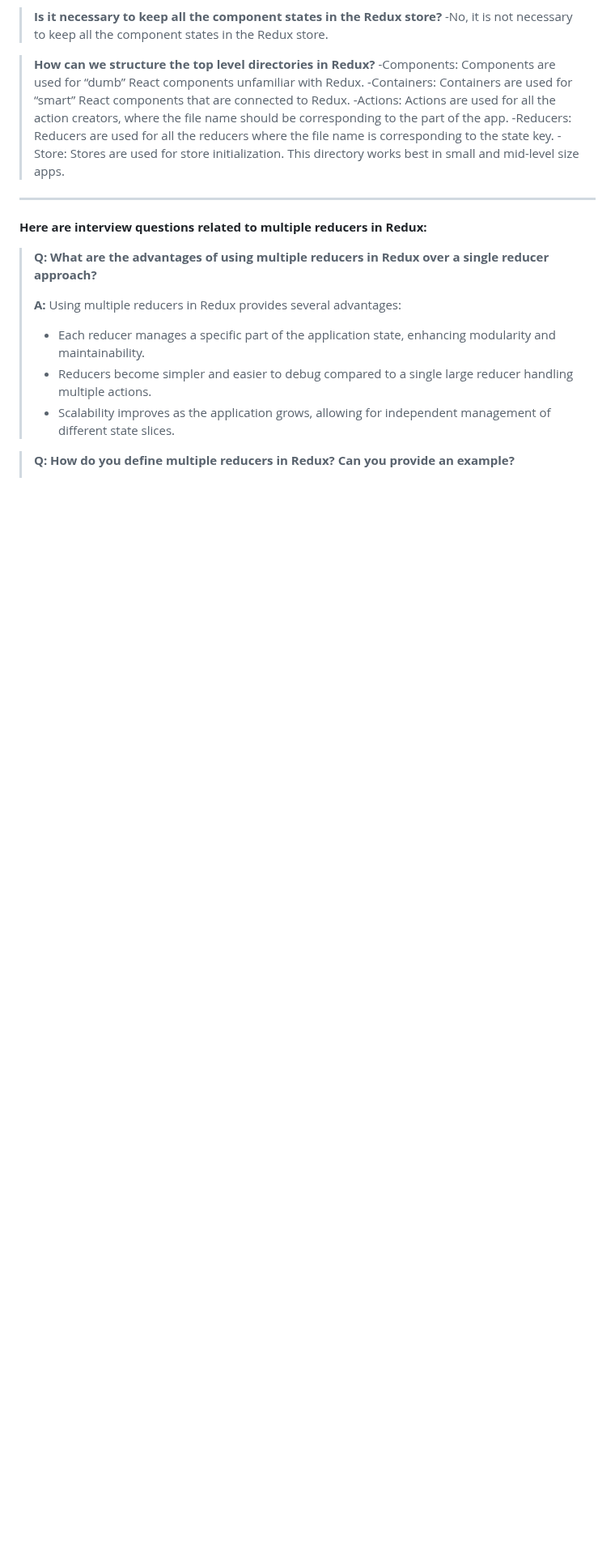
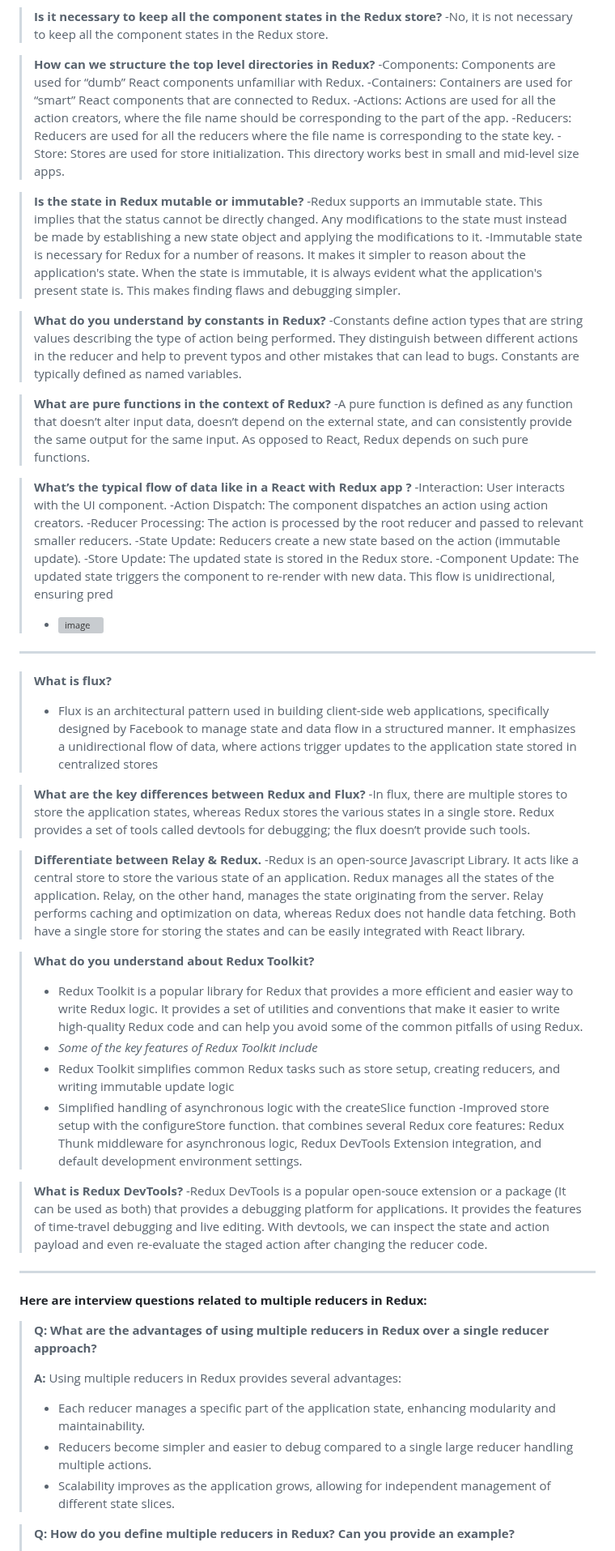
Before and after one commit to Akmeena4u/Web-Development-Bootcamp, a Markdown page: 011_Most Important Interview Guide- Web development/005_React Redux Interview questions.md, the part around one of its changes. Shown at 81% size. Rendered like a GitHub page; blank space fills up the shorter version; grey boxes are pictures that could not be loaded.

```diff
--- a/011_Most Important Interview Guide- Web development/005_React Redux.md
+++ b/011_Most Important Interview Guide- Web development/005_React Redux Interview questions.md
@@ -82,6 +100,45 @@ This table summarizes the main differences between React Redux and React's Conte
 > -Reducers: Reducers are used for all the reducers where the file name is corresponding to the state key.
 > -Store: Stores are used for store initialization. This directory works best in small and mid-level size apps.
 
+> **Is the state in Redux mutable or immutable?**
+> -Redux supports an immutable state. This implies that the status cannot be directly changed. Any modifications to the state must instead be made by establishing a new state object and applying the modifications to it.
+> -Immutable state is necessary for Redux for a number of reasons. It makes it simpler to reason about the application's state. When the state is immutable, it is always evident what the application's present state is. This makes finding flaws and debugging simpler.
+
+> **What do you understand by constants in Redux?**
+> -Constants define action types that are string values describing the type of action being performed. They distinguish between different actions in the reducer and help to prevent typos and other mistakes that can lead to bugs. Constants are typically defined as named variables.
+
+> **What are pure functions in the context of Redux?**
+> -A pure function is defined as any function that doesn’t alter input data, doesn’t depend on the external state, and can consistently provide the same output for the same input. As opposed to React, Redux depends on such pure functions.
+
+> **What’s the typical flow of data like in a React with Redux app ?**
+> -Interaction: User interacts with the UI component.
+> -Action Dispatch: The component dispatches an action using action creators.
+> -Reducer Processing: The action is processed by the root reducer and passed to relevant smaller reducers.
+> -State Update: Reducers create a new state based on the action (immutable update).
+> -Store Update: The updated state is stored in the Redux store.
+> -Component Update: The updated state triggers the component to re-render with new data. This flow is unidirectional, ensuring pred
+> - ![image](https://github.com/Akmeena4u/Web-Development-Bootcamp/assets/93425334/218da785-b040-4e89-81cc-4bf853db25a8)
+
+
+---
+> **What is flux?**
+> - Flux is an architectural pattern used in building client-side web applications, specifically designed by Facebook to manage state and data flow in a structured manner. It emphasizes a unidirectional flow of data, where actions trigger updates to the application state stored in centralized stores
+
+> **What are the key differences between Redux and Flux?**
+> -In flux, there are multiple stores to store the application states, whereas Redux stores the various states in a single store. Redux provides a set of tools called devtools for debugging; the flux doesn’t provide such tools.
+
+> **Differentiate between Relay & Redux.**
+> -Redux is an open-source Javascript Library. It acts like a central store to store the various state of an application. Redux manages all the states of the application. Relay, on the other hand, manages the state originating from the server. Relay performs caching and optimization on data, whereas Redux does not handle data fetching. Both have a single store for storing the states and can be easily integrated with React library.
+
+> **What do you understand about Redux Toolkit?**
+> - Redux Toolkit is a popular library for Redux that provides a more efficient and easier way to write Redux logic. It provides a set of utilities and conventions that make it easier to write high-quality Redux code and can help you avoid some of the common pitfalls of using Redux.
+> - *Some of the key features of Redux Toolkit include*
+> - Redux Toolkit simplifies common Redux tasks such as store setup, creating reducers, and writing immutable update logic
+> - Simplified handling of asynchronous logic with the createSlice function
+> -Improved store setup with the configureStore function. that combines several Redux core features: Redux Thunk middleware for asynchronous logic, Redux DevTools Extension integration, and default development environment settings.
+
+> **What is Redux DevTools?**
+> -Redux DevTools is a popular open-souce extension or a package (It can be used as both) that provides a debugging platform for applications. It provides the features of time-travel debugging and live editing. With devtools, we can inspect the state and action payload and even re-evaluate the staged action after changing the reducer code.
 ---
 **Here are interview questions related to multiple reducers in Redux:**
 
```
Also changed, not shown: other parts of 011_Most Important Interview Guide- Web development/005_React Redux Interview questions.md (+18 -0 lines).
